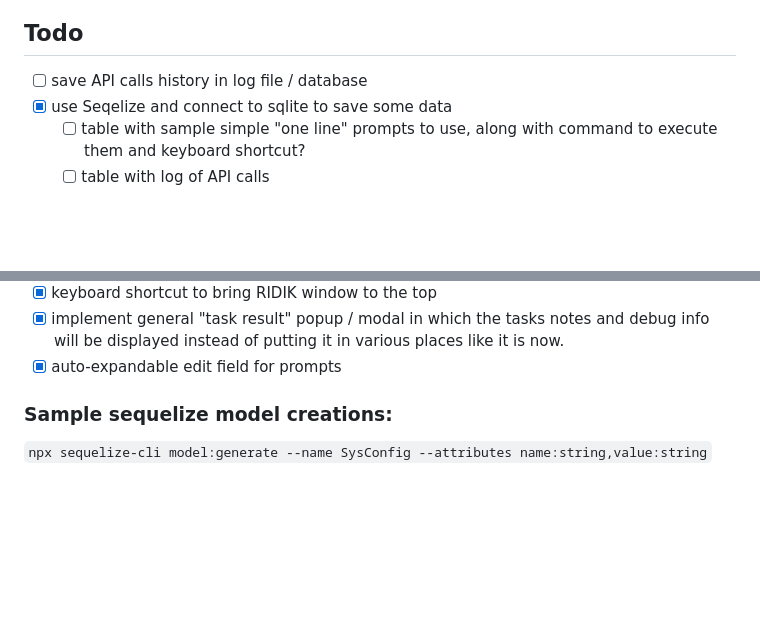
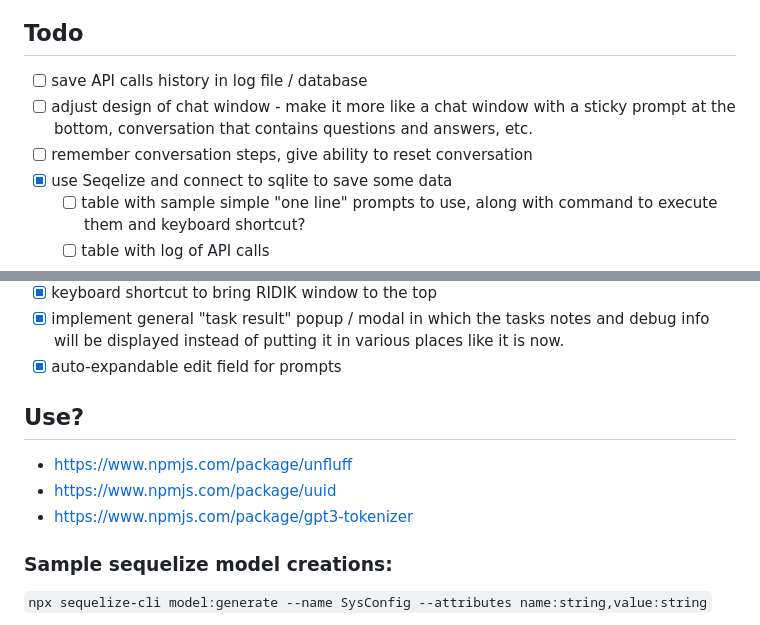
Before and after one commit to pdulak/RIDIK, a Markdown page: README.md, 2 parts joined by grey strips. GitHub-like rendering; blank space fills up the shorter version.

Commit message:
chore: ideas

```diff
--- a/README.md
+++ b/README.md
@@ -12,6 +12,8 @@ Hey there! Just wanted to let you know that I'm not really a JS developer, so I'
 
 ## Todo
 - [ ] save API calls history in log file / database
+- [ ] adjust design of chat window - make it more like a chat window with a sticky prompt at the bottom, conversation that contains questions and answers, etc.
+- [ ] remember conversation steps, give ability to reset conversation
 - [X] use Seqelize and connect to sqlite to save some data
   - [ ] table with sample simple "one line" prompts to use, along with command to execute them and keyboard shortcut?
   - [ ] table with log of API calls
@@ -40,6 +42,11 @@ Hey there! Just wanted to let you know that I'm not really a JS developer, so I'
 - [X] keyboard shortcut to bring RIDIK window to the top
 - [X] implement general "task result" popup / modal in which the tasks notes and debug info will be displayed instead of putting it in various places like it is now.
 - [X] auto-expandable edit field for prompts
+
+## Use?
+- https://www.npmjs.com/package/unfluff
+- https://www.npmjs.com/package/uuid
+- https://www.npmjs.com/package/gpt3-tokenizer
 
 ### Sample sequelize model creations:
 
```
